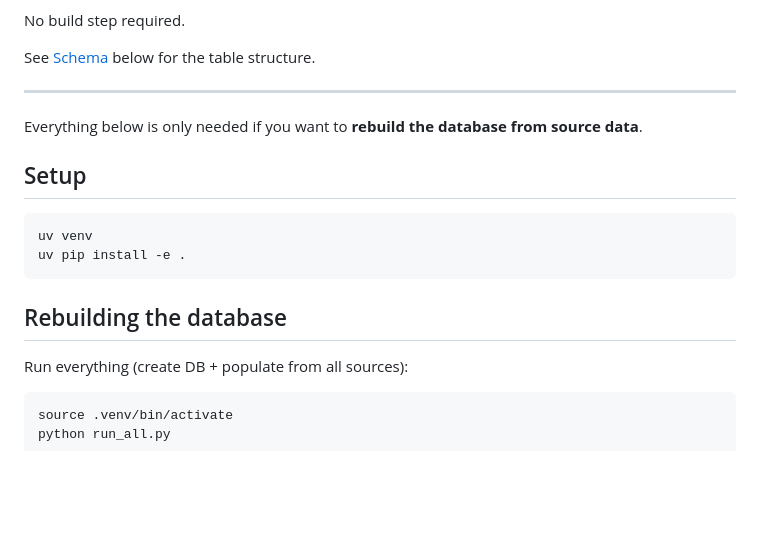
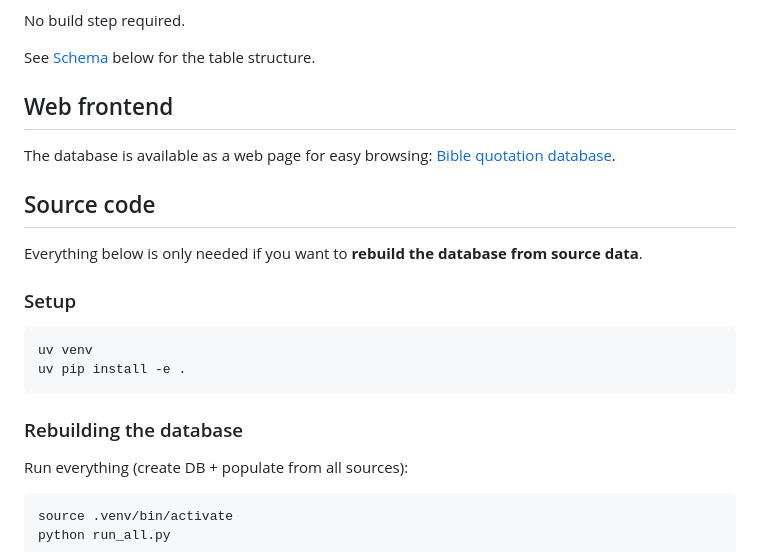
Before and after one commit to spookylukey/bible-quotation-database, a Markdown page: README.md, the part around one of its changes. Rendered like a GitHub page; blank space fills up the shorter version.

````diff
--- a/README.md
+++ b/README.md
@@ -17,19 +17,24 @@ No build step required.
 
 See [Schema](#schema) below for the table structure.
 
----
+## Web frontend
+
+The database is available as a web page for easy browsing: [Bible quotation database](https://lukeplant.me.uk/bible-quotation-database/).
+
+
+## Source code
 
 Everything below is only needed if you want to **rebuild the database
 from source data**.
 
-## Setup
+### Setup
 
 ```bash
 uv venv
 uv pip install -e .
 ```
 
-## Rebuilding the database
+### Rebuilding the database
 
 Run everything (create DB + populate from all sources):
 
````
Also changed, not shown: other parts of README.md (+4 -4 lines).
